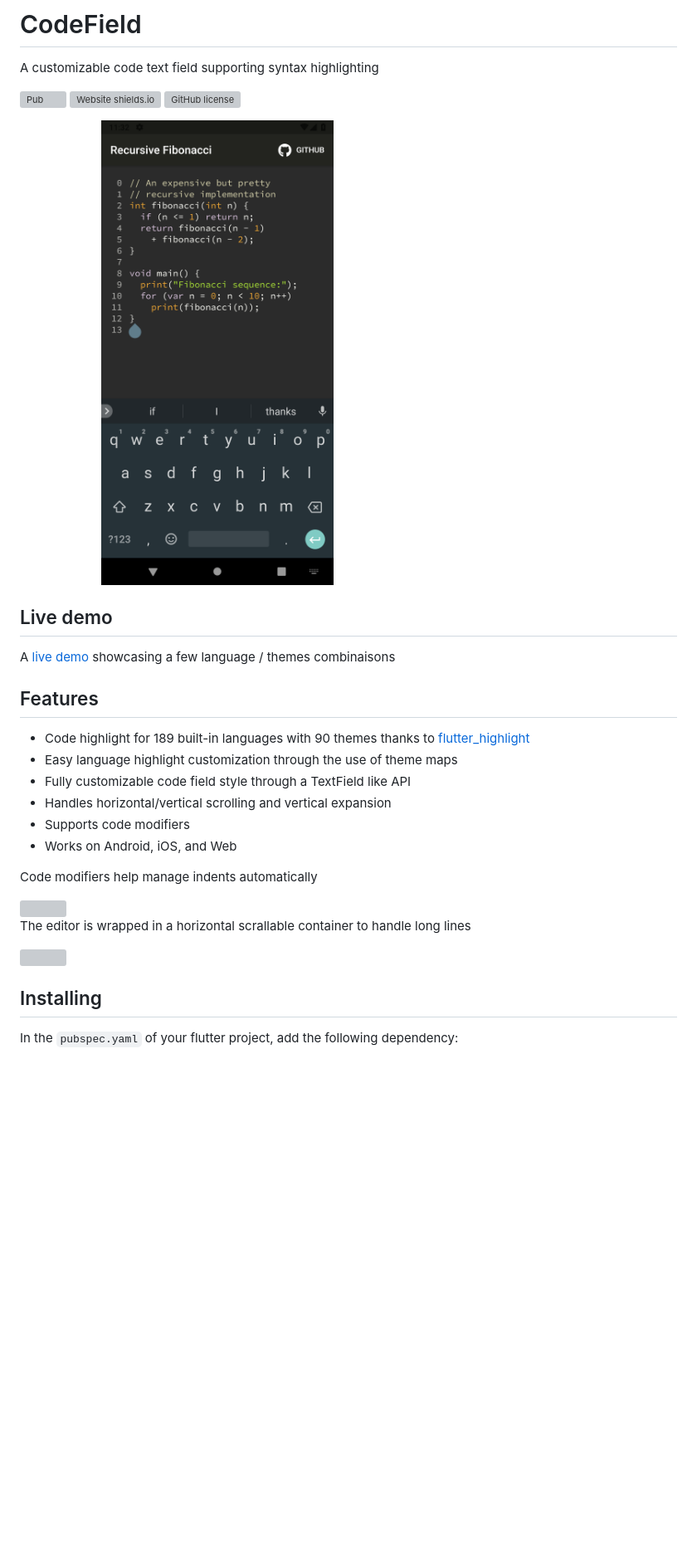
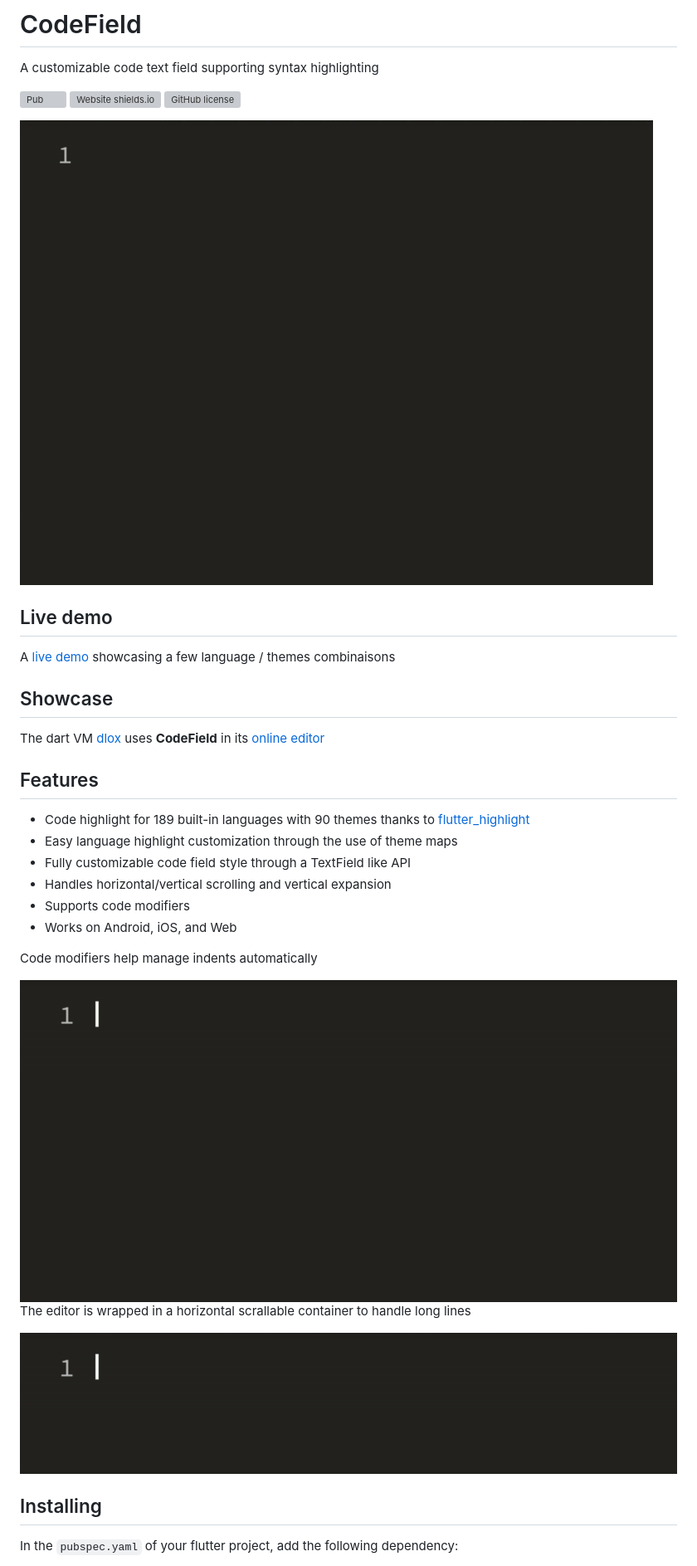
Before and after one commit to BertrandBev/code_field, a Markdown page: README.md, the part around the change printed below. Shown: that part at 83% size. Rendered like a GitHub page; pictures changed too: doc/images/long_line.gif, doc/images/top.gif (added), doc/images/typing.gif; blank space fills up the shorter version; grey boxes are pictures that could not be loaded.

```diff
--- a/README.md
+++ b/README.md
@@ -6,11 +6,16 @@ A customizable code text field supporting syntax highlighting
 [![Website shields.io](https://img.shields.io/website-up-down-green-red/http/shields.io.svg)](https://bertrandbev.github.io/code_field/)
 [![GitHub license](https://img.shields.io/github/license/Naereen/StrapDown.js.svg)](https://raw.githubusercontent.com/BertrandBev/code_field/master/LICENSE)
 
-<img src="https://raw.githubusercontent.com/BertrandBev/code_field/master/doc/images/android.png" width="60%">
+<img src="https://raw.githubusercontent.com/BertrandBev/code_field/master/doc/images/top.gif">
 
 ## Live demo
 
 A [live demo](https://bertrandbev.github.io/code_field/#/) showcasing a few language / themes combinaisons
+
+## Showcase
+
+The dart VM [dlox](https://github.com/BertrandBev/dlox) uses **CodeField** in its [online editor](https://bertrandbev.github.io/dlox/#/)
+
 
 ## Features
 
@@ -23,13 +28,13 @@ A [live demo](https://bertrandbev.github.io/code_field/#/) showcasing a few lang
 
 Code modifiers help manage indents automatically
 
-<img src="https://raw.githubusercontent.com/BertrandBev/code_field/master/doc/images/typing.line">
+<img src="https://raw.githubusercontent.com/BertrandBev/code_field/master/doc/images/typing.gif">
 
 
 The editor is wrapped in a horizontal scrallable container to handle long lines
 
 
-<img src="https://raw.githubusercontent.com/BertrandBev/code_field/master/doc/images/long_line.line">
+<img src="https://raw.githubusercontent.com/BertrandBev/code_field/master/doc/images/long_line.gif">
 
 
 ## Installing
```
Also changed, not shown: other parts of README.md (+4 -0 lines), 4 other files.
